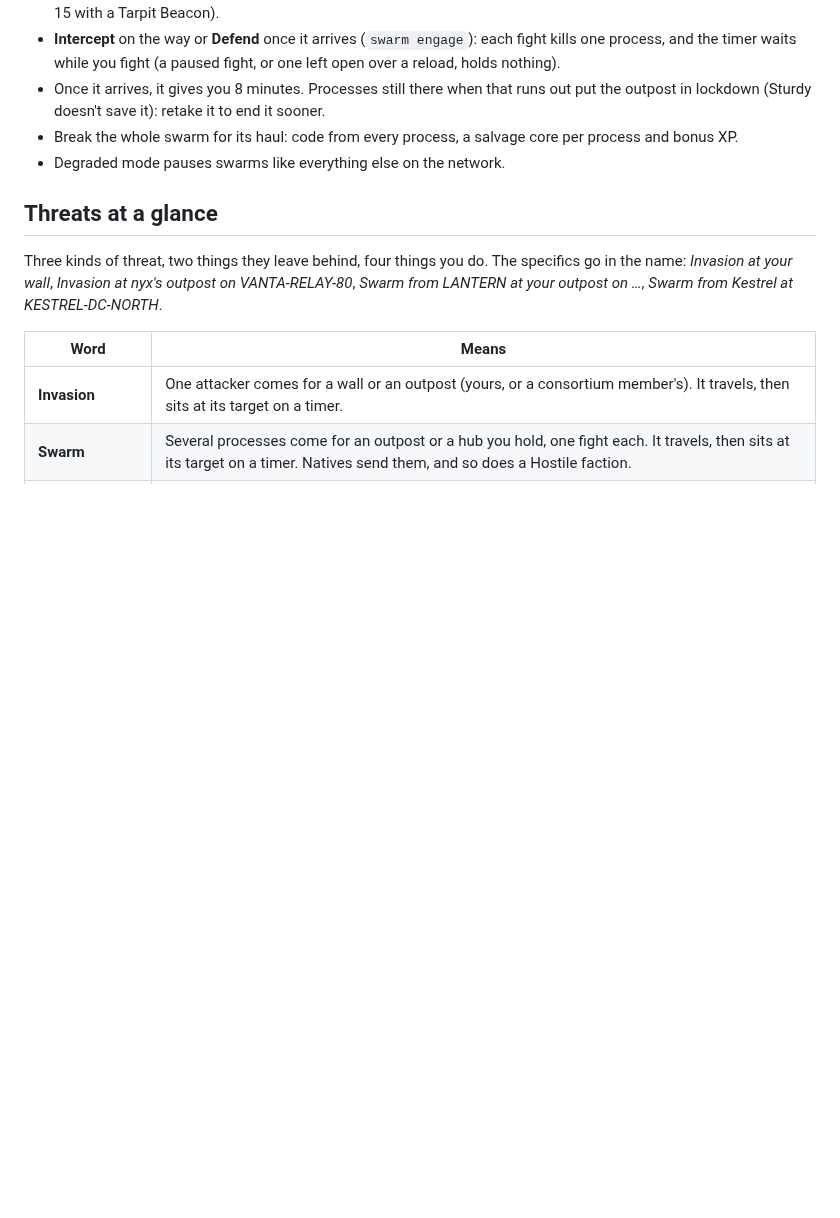
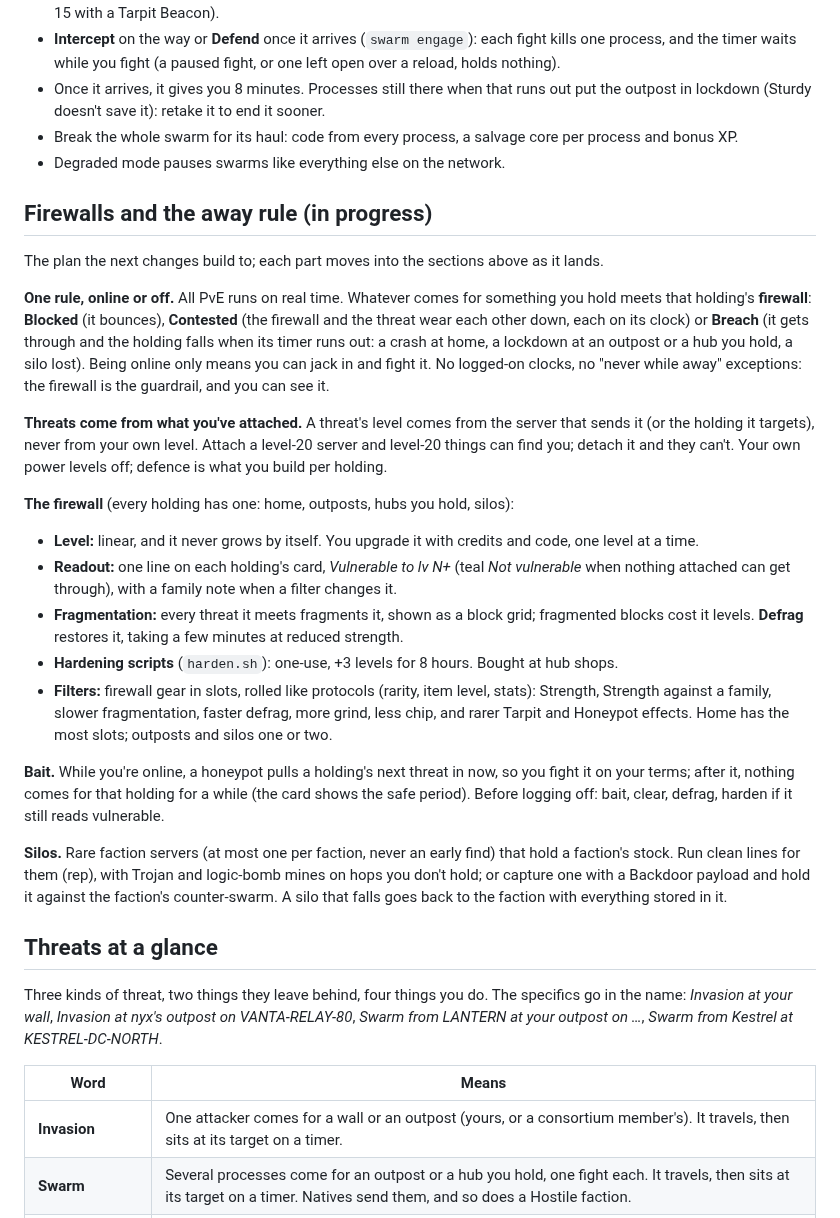
Before and after one commit to Davebee123/Blackbox, a Markdown page: GAME_RULES.md, the part around the change. GitHub-like rendering; blank space fills up the shorter version.

Commit message:
GAME_RULES: the plan for firewalls everywhere, real-time PvE, bait and silos
Co-Authored-By: Claude Opus 5.5 <noreply@anthropic.com>
Claude-Session: https://claude.ai/code/session_01XCMBWCMaigSU3dKNwCpVrw

```diff
--- a/GAME_RULES.md
+++ b/GAME_RULES.md
@@ -456,6 +456,25 @@ Once you run an outpost, the network organises against it.
 - Once it arrives, it gives you 8 minutes. Processes still there when that runs out put the outpost in lockdown (Sturdy doesn't save it): retake it to end it sooner.
 - Break the whole swarm for its haul: code from every process, a salvage core per process and bonus XP.
 - Degraded mode pauses swarms like everything else on the network.
+
+## Firewalls and the away rule (in progress)
+
+The plan the next changes build to; each part moves into the sections above as it lands.
+
+**One rule, online or off.** All PvE runs on real time. Whatever comes for something you hold meets that holding's **firewall**: **Blocked** (it bounces), **Contested** (the firewall and the threat wear each other down, each on its clock) or **Breach** (it gets through and the holding falls when its timer runs out: a crash at home, a lockdown at an outpost or a hub you hold, a silo lost). Being online only means you can jack in and fight it. No logged-on clocks, no "never while away" exceptions: the firewall is the guardrail, and you can see it.
+
+**Threats come from what you've attached.** A threat's level comes from the server that sends it (or the holding it targets), never from your own level. Attach a level-20 server and level-20 things can find you; detach it and they can't. Your own power levels off; defence is what you build per holding.
+
+**The firewall** (every holding has one: home, outposts, hubs you hold, silos):
+- **Level:** linear, and it never grows by itself. You upgrade it with credits and code, one level at a time.
+- **Readout:** one line on each holding's card, *Vulnerable to lv N+* (teal *Not vulnerable* when nothing attached can get through), with a family note when a filter changes it.
+- **Fragmentation:** every threat it meets fragments it, shown as a block grid; fragmented blocks cost it levels. **Defrag** restores it, taking a few minutes at reduced strength.
+- **Hardening scripts** (`harden.sh`): one-use, +3 levels for 8 hours. Bought at hub shops.
+- **Filters:** firewall gear in slots, rolled like protocols (rarity, item level, stats): Strength, Strength against a family, slower fragmentation, faster defrag, more grind, less chip, and rarer Tarpit and Honeypot effects. Home has the most slots; outposts and silos one or two.
+
+**Bait.** While you're online, a honeypot pulls a holding's next threat in now, so you fight it on your terms; after it, nothing comes for that holding for a while (the card shows the safe period). Before logging off: bait, clear, defrag, harden if it still reads vulnerable.
+
+**Silos.** Rare faction servers (at most one per faction, never an early find) that hold a faction's stock. Run clean lines for them (rep), with Trojan and logic-bomb mines on hops you don't hold; or capture one with a Backdoor payload and hold it against the faction's counter-swarm. A silo that falls goes back to the faction with everything stored in it.
 
 ## Threats at a glance
 
```
